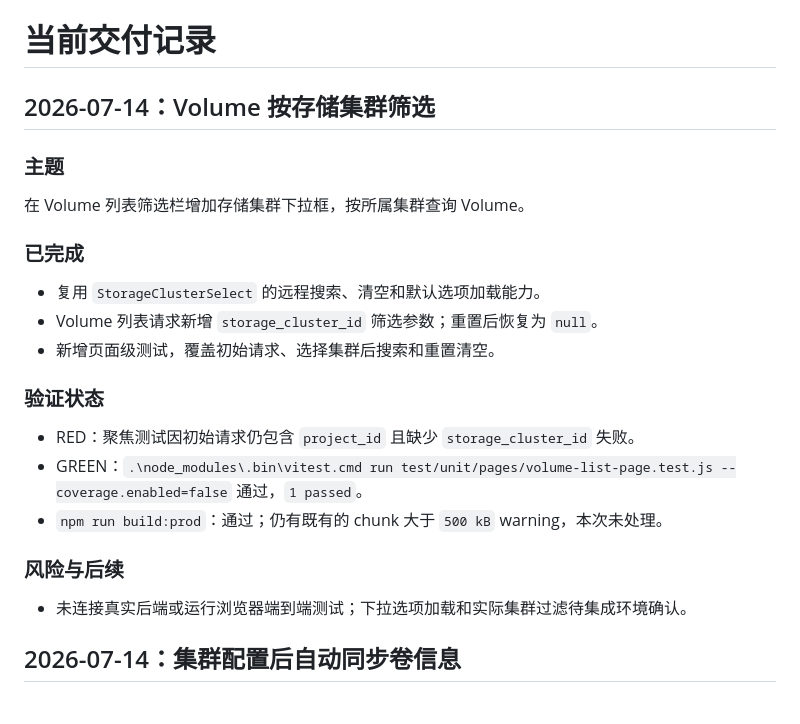
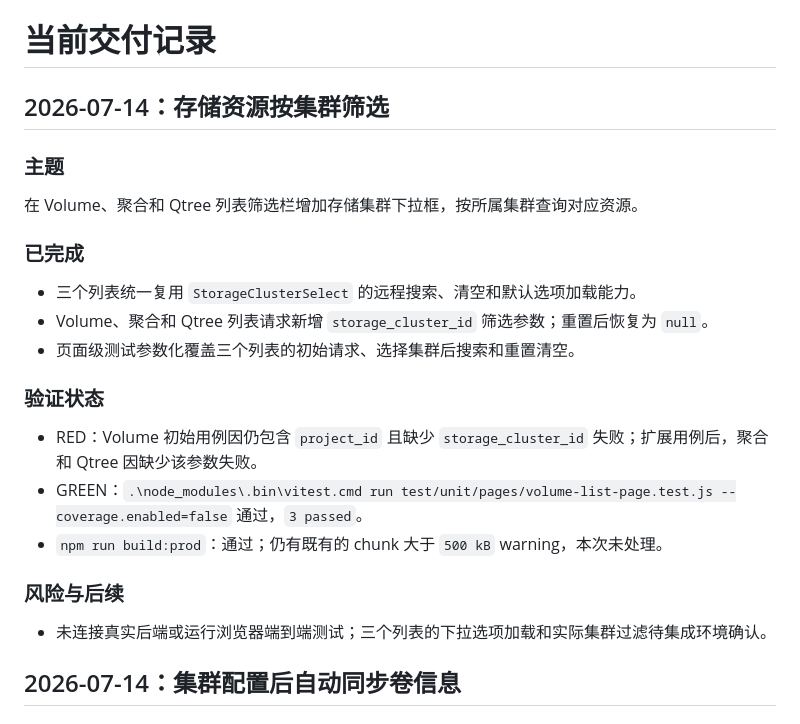
Before and after one commit to Dapeng960208/DiskPulse, a Markdown page: docs/tracking/current-release.md, the part around the change. Drawn GitHub-style.

Commit message:
docs(frontend): extend cluster filters to storage resources

```diff
--- a/docs/tracking/current-release.md
+++ b/docs/tracking/current-release.md
@@ -1,26 +1,26 @@
 # 当前交付记录
 
-## 2026-07-14：Volume 按存储集群筛选
+## 2026-07-14：存储资源按集群筛选
 
 ### 主题
 
-在 Volume 列表筛选栏增加存储集群下拉框，按所属集群查询 Volume。
+在 Volume、聚合和 Qtree 列表筛选栏增加存储集群下拉框，按所属集群查询对应资源。
 
 ### 已完成
 
-- 复用 `StorageClusterSelect` 的远程搜索、清空和默认选项加载能力。
-- Volume 列表请求新增 `storage_cluster_id` 筛选参数；重置后恢复为 `null`。
-- 新增页面级测试，覆盖初始请求、选择集群后搜索和重置清空。
+- 三个列表统一复用 `StorageClusterSelect` 的远程搜索、清空和默认选项加载能力。
+- Volume、聚合和 Qtree 列表请求新增 `storage_cluster_id` 筛选参数；重置后恢复为 `null`。
+- 页面级测试参数化覆盖三个列表的初始请求、选择集群后搜索和重置清空。
 
 ### 验证状态
 
-- RED：聚焦测试因初始请求仍包含 `project_id` 且缺少 `storage_cluster_id` 失败。
-- GREEN：`.\node_modules\.bin\vitest.cmd run test/unit/pages/volume-list-page.test.js --coverage.enabled=false` 通过，`1 passed`。
+- RED：Volume 初始用例因仍包含 `project_id` 且缺少 `storage_cluster_id` 失败；扩展用例后，聚合和 Qtree 因缺少该参数失败。
+- GREEN：`.\node_modules\.bin\vitest.cmd run test/unit/pages/volume-list-page.test.js --coverage.enabled=false` 通过，`3 passed`。
 - `npm run build:prod`：通过；仍有既有的 chunk 大于 `500 kB` warning，本次未处理。
 
 ### 风险与后续
 
-- 未连接真实后端或运行浏览器端到端测试；下拉选项加载和实际集群过滤待集成环境确认。
+- 未连接真实后端或运行浏览器端到端测试；三个列表的下拉选项加载和实际集群过滤待集成环境确认。
 
 ## 2026-07-14：集群配置后自动同步卷信息
 
```
Also changed, not shown: docs/overview/latest-features.md (+3 -3 lines).
